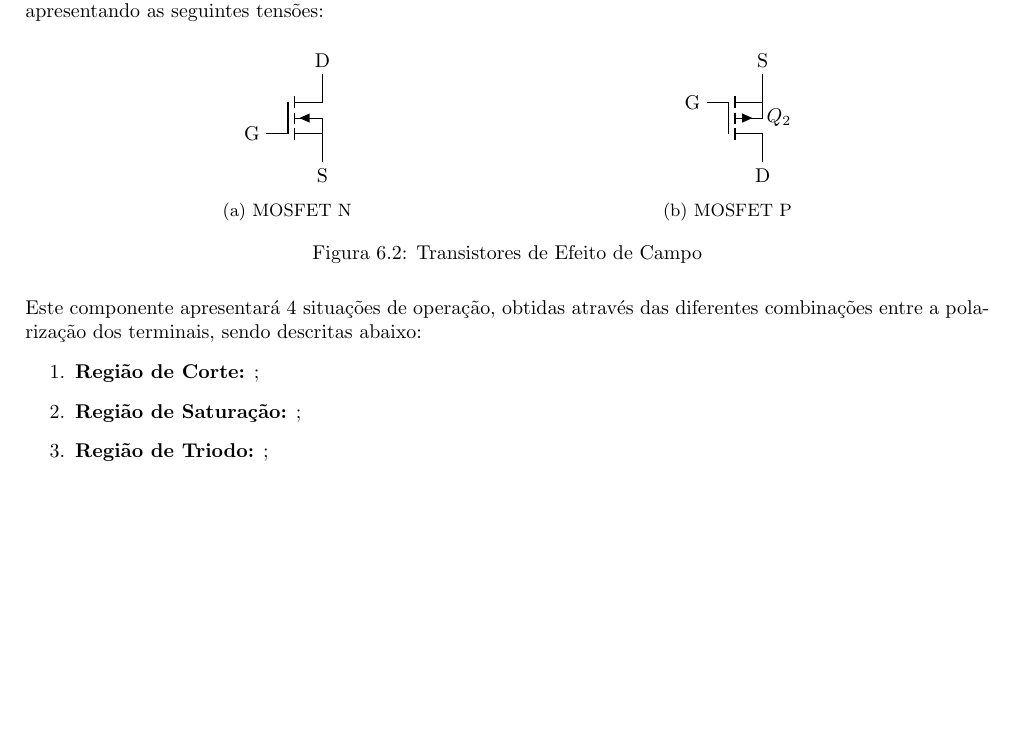
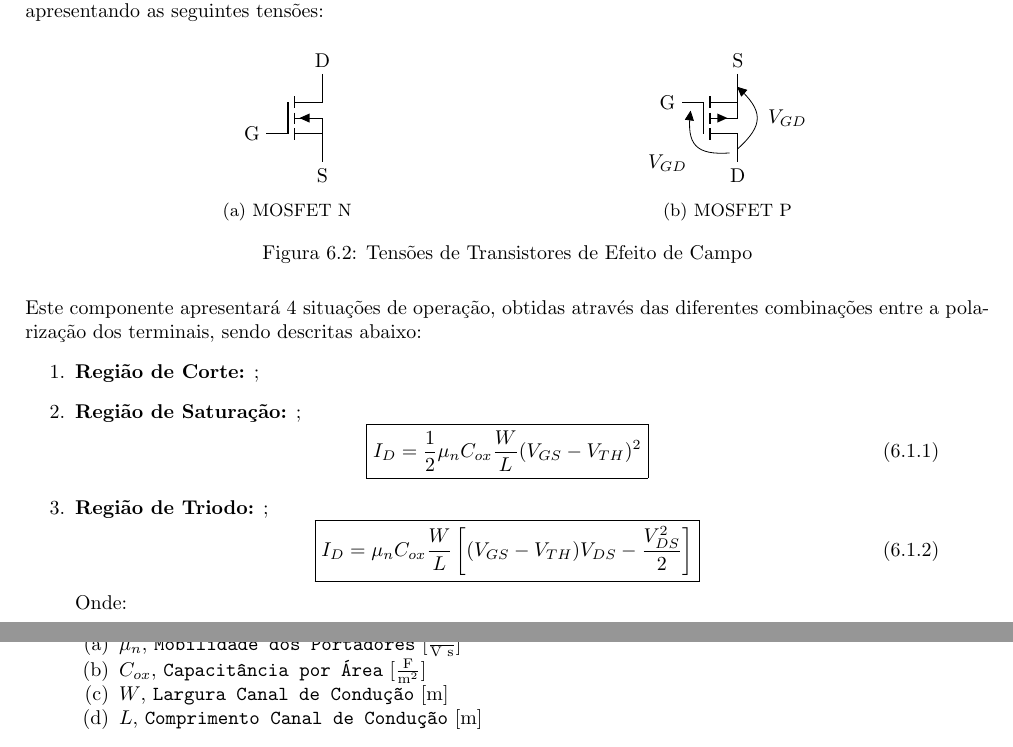
Before and after one commit to tr0fin0/classes_unicamp, a LaTeX document (ee532/ee532.tex): part of page 21 of 21 before the commit and two parts of pages 21 and 22 of 22 after it, the two joined at a grey line, cut so that both start at the same text, the shorter picture padded with empty space. Compiled offline with pdfLaTeX.

Commit message:
:construction: add Regiões de Funcionamento MOSFET text

```diff
--- a/ee532/ee532.tex
+++ b/ee532/ee532.tex
@@ -1594,19 +1594,41 @@
                                 resistors/zigs=1
                             }
                             \draw
-                            (0,0) node[pigfete] (myPFET) {$Q_{2}$}
+                            (0,0) node[pigfete] (myPFET) {}
                             (myPFET.G) node [anchor = east] {G}
                             (myPFET.D) node [anchor = north] {D}
-                            (myPFET.S) node [anchor = south] {S};
+                            (myPFET.S) node [anchor = south] {S}
+                            (myPFET.G) to[open, v_<=$V_{GD}$] (myPFET.D)
+                            (myPFET.S) to[open, v^<=$V_{GD}$] (myPFET.D);
                         \end{circuitikz}
                         \caption{MOSFET P}
                     \end{subfigure}
-                    \caption{Transistores de Efeito de Campo}
+                    \caption{Tensões de Transistores de Efeito de Campo}
                 \end{figure}\noindent
             Este componente apresentará 4 situações de operação, obtidas através das diferentes combinações entre a polarização dos terminais, sendo descritas abaixo:
                 \begin{enumerate}[rightmargin = \leftmargin]
                     \item \textbf{Região de Corte:} ;
                     \item \textbf{Região de Saturação:} ;
+                        \begin{equation}
+                            \boxed{
+                                I_{D} = \frac{1}{2} \mu_{n} C_{ox} \frac{W}{L} (V_{GS} - V_{TH})^{2}
+                            }
+                        \end{equation}
                     \item \textbf{Região de Triodo:} ;
+                        \begin{equation}
+                            \boxed{
+                                I_{D} = \mu_{n} C_{ox} \frac{W}{L}
+                                \left[
+                                    (V_{GS} - V_{TH})V_{DS} - \frac{V_{DS}^{2}}{2}
+                                \right]
+                            }
+                        \end{equation}
+                    Onde:
+                        \begin{enumerate}[rightmargin = \leftmargin, noitemsep]
+                            \item $\mu_{n}$, \texttt{Mobilidade dos Portadores} $[\frac{\text{m}^{2}}{\text{V s}}]$
+                            \item $C_{ox}$, \texttt{Capacitância por Área} $[\frac{\text{F}}{\text{m}^{2}}]$
+                            \item $W$, \texttt{Largura Canal de Condução} $[\text{m}]$
+                            \item $L$, \texttt{Comprimento Canal de Condução} $[\text{m}]$
+                        \end{enumerate}
                 \end{enumerate}
 \end{document}
```
